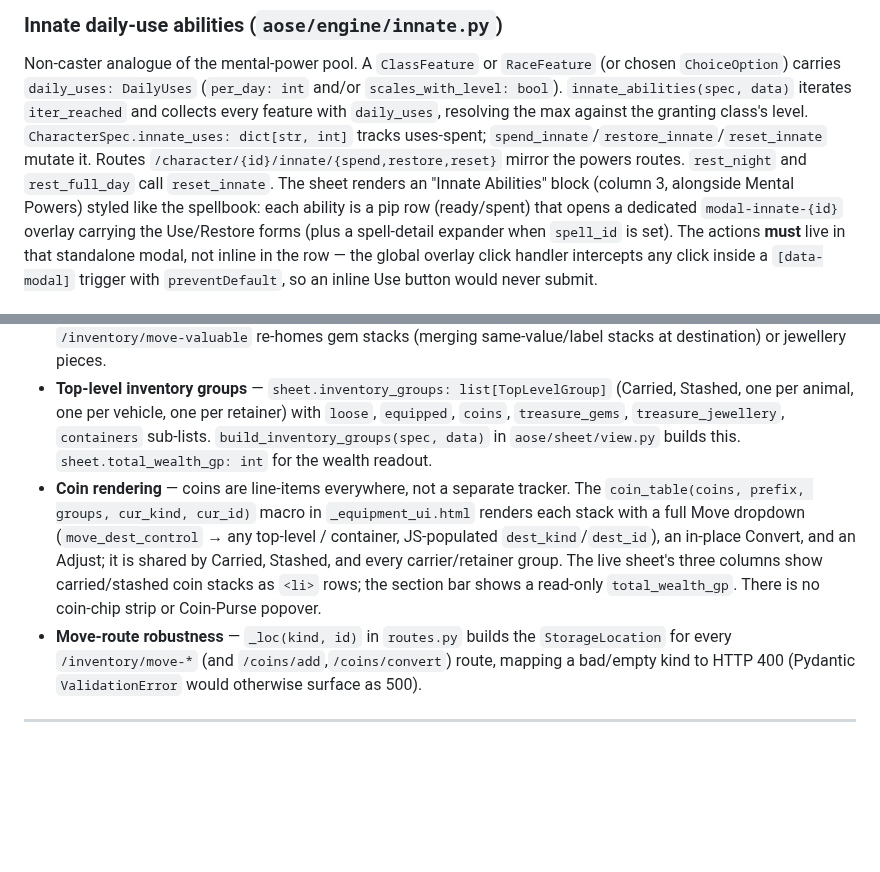
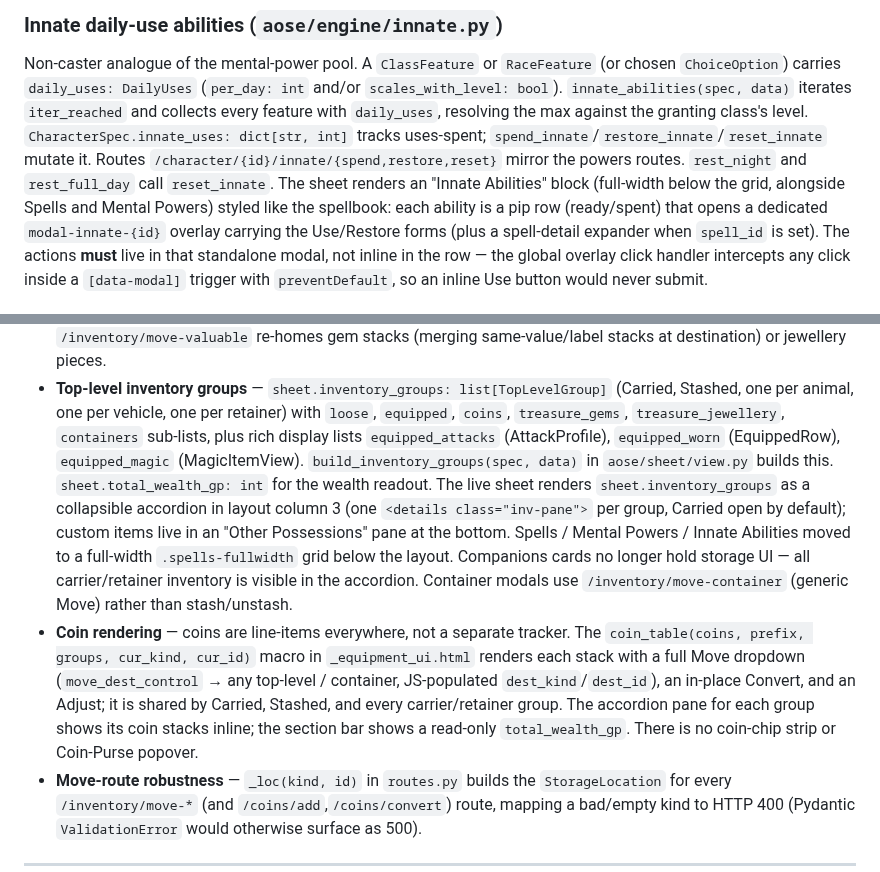
Before and after one commit to PaulWRoberts/aose_character_builder, a Markdown page: docs/ARCHITECTURE.md, 2 parts joined by grey strips. GitHub-like rendering; blank space fills up the shorter version.

Commit message:
docs: unified inventory box landing notes

```diff
--- a/docs/ARCHITECTURE.md
+++ b/docs/ARCHITECTURE.md
@@ -334,7 +334,7 @@ granting class's level. `CharacterSpec.innate_uses: dict[str, int]` tracks
 uses-spent; `spend_innate`/`restore_innate`/`reset_innate` mutate it.
 Routes `/character/{id}/innate/{spend,restore,reset}` mirror the powers routes.
 `rest_night` and `rest_full_day` call `reset_innate`. The sheet renders an
-"Innate Abilities" block (column 3, alongside Mental Powers) styled like the
+"Innate Abilities" block (full-width below the grid, alongside Spells and Mental Powers) styled like the
 spellbook: each ability is a pip row (ready/spent) that opens a dedicated
 `modal-innate-{id}` overlay carrying the Use/Restore forms (plus a spell-detail
 expander when `spell_id` is set). The actions **must** live in that standalone
@@ -476,15 +476,23 @@ Illusionist/Magic-user/Thief). New languages: `hephaestan`, `language_of_wolves`
 - **Top-level inventory groups** — `sheet.inventory_groups: list[TopLevelGroup]`
   (Carried, Stashed, one per animal, one per vehicle, one per retainer) with
   `loose`, `equipped`, `coins`, `treasure_gems`, `treasure_jewellery`, `containers`
-  sub-lists. `build_inventory_groups(spec, data)` in `aose/sheet/view.py` builds
-  this. `sheet.total_wealth_gp: int` for the wealth readout.
+  sub-lists, plus rich display lists `equipped_attacks` (AttackProfile), `equipped_worn`
+  (EquippedRow), `equipped_magic` (MagicItemView). `build_inventory_groups(spec, data)`
+  in `aose/sheet/view.py` builds this. `sheet.total_wealth_gp: int` for the wealth
+  readout. The live sheet renders `sheet.inventory_groups` as a collapsible accordion
+  in layout column 3 (one `<details class="inv-pane">` per group, Carried open by
+  default); custom items live in an "Other Possessions" pane at the bottom. Spells /
+  Mental Powers / Innate Abilities moved to a full-width `.spells-fullwidth` grid below
+  the layout. Companions cards no longer hold storage UI — all carrier/retainer
+  inventory is visible in the accordion. Container modals use `/inventory/move-container`
+  (generic Move) rather than stash/unstash.
 - **Coin rendering** — coins are line-items everywhere, not a separate tracker. The
   `coin_table(coins, prefix, groups, cur_kind, cur_id)` macro in `_equipment_ui.html`
   renders each stack with a full Move dropdown (`move_dest_control` → any top-level /
   container, JS-populated `dest_kind`/`dest_id`), an in-place Convert, and an Adjust;
-  it is shared by Carried, Stashed, and every carrier/retainer group. The live sheet's
-  three columns show carried/stashed coin stacks as `<li>` rows; the section bar shows
-  a read-only `total_wealth_gp`. There is no coin-chip strip or Coin-Purse popover.
+  it is shared by Carried, Stashed, and every carrier/retainer group. The accordion
+  pane for each group shows its coin stacks inline; the section bar shows a read-only
+  `total_wealth_gp`. There is no coin-chip strip or Coin-Purse popover.
 - **Move-route robustness** — `_loc(kind, id)` in `routes.py` builds the
   `StorageLocation` for every `/inventory/move-*` (and `/coins/add`,`/coins/convert`)
   route, mapping a bad/empty kind to HTTP 400 (Pydantic `ValidationError` would
```
Also changed, not shown: docs/CHANGELOG.md (+1 -0 lines).
